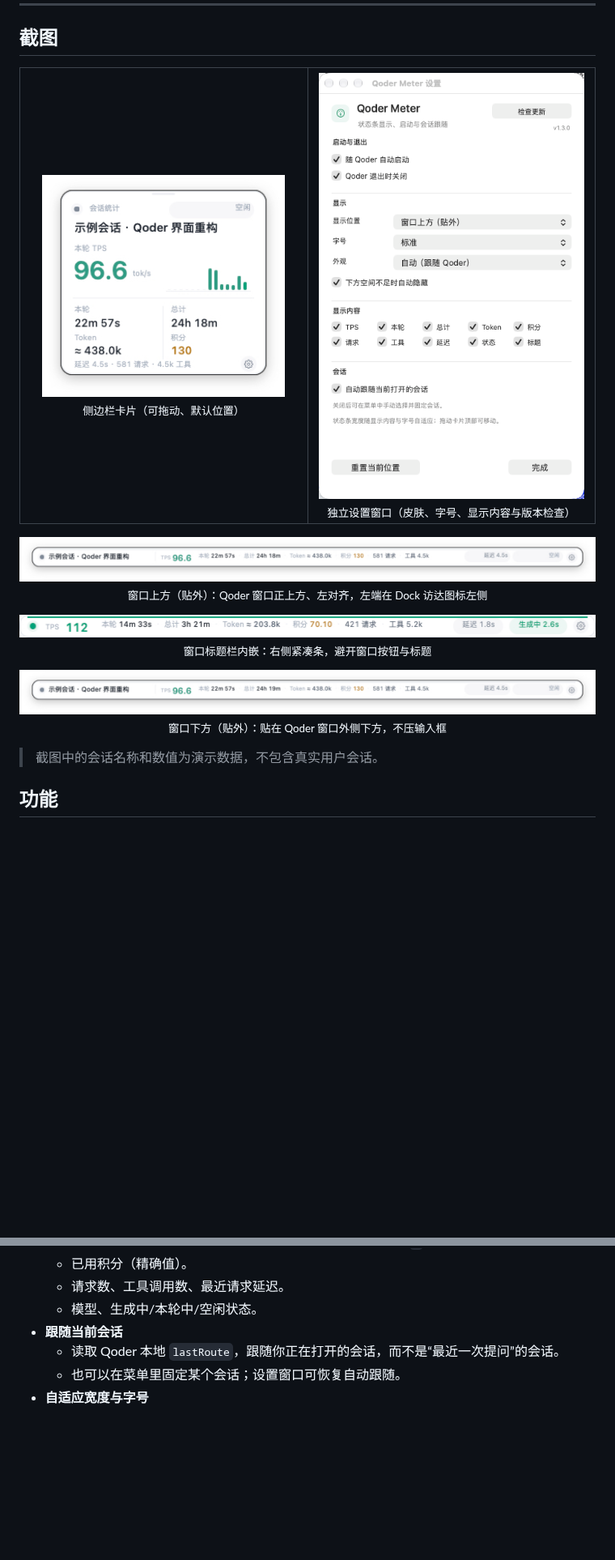
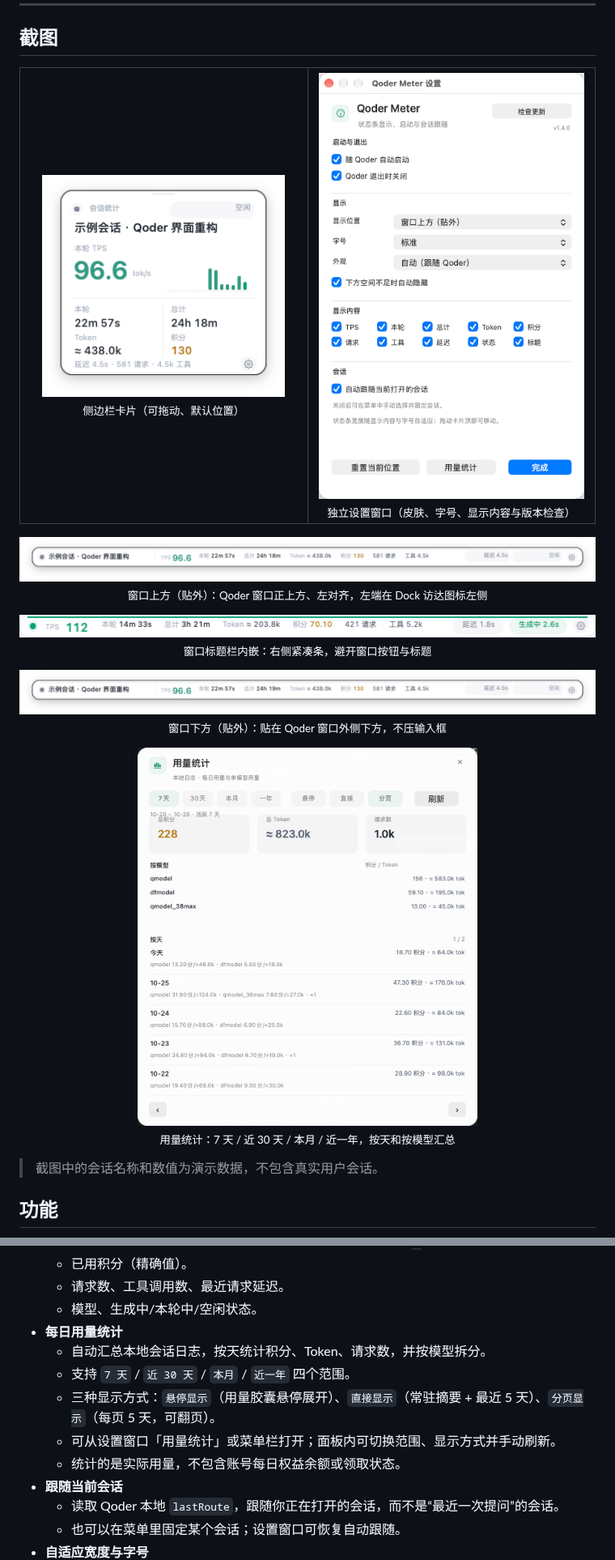
Before and after one commit to chenleshu/qoder-meter, a Markdown page: README.md, 2 parts joined by grey strips. Shown at 81% size. Rendered like a GitHub page; pictures changed too: docs/screenshots/settings.png, docs/screenshots/stats.png (added); blank space fills up the shorter version.

```diff
--- a/README.md
+++ b/README.md
@@ -40,6 +40,11 @@ Qoder Meter 是一个轻量的 macOS 菜单栏/浮窗工具，用只读方式读
   <sub>窗口下方（贴外）：贴在 Qoder 窗口外侧下方，不压输入框</sub>
 </p>
 
+<p align="center">
+  <img src="docs/screenshots/stats.png" width="420" alt="用量统计面板"><br>
+  <sub>用量统计：7 天 / 近 30 天 / 本月 / 近一年，按天和按模型汇总</sub>
+</p>
+
 > 截图中的会话名称和数值为演示数据，不包含真实用户会话。
 
 ## 功能
@@ -56,6 +61,12 @@ Qoder Meter 是一个轻量的 macOS 菜单栏/浮窗工具，用只读方式读
   - 已用积分（精确值）。
   - 请求数、工具调用数、最近请求延迟。
   - 模型、生成中/本轮中/空闲状态。
+- **每日用量统计**
+  - 自动汇总本地会话日志，按天统计积分、Token、请求数，并按模型拆分。
+  - 支持 `7 天` / `近 30 天` / `本月` / `近一年` 四个范围。
+  - 三种显示方式：`悬停显示`（用量胶囊悬停展开）、`直接显示`（常驻摘要 + 最近 5 天）、`分页显示`（每页 5 天，可翻页）。
+  - 可从设置窗口「用量统计」或菜单栏打开；面板内可切换范围、显示方式并手动刷新。
+  - 统计的是实际用量，不包含账号每日权益余额或领取状态。
 - **跟随当前会话**
   - 读取 Qoder 本地 `lastRoute`，跟随你正在打开的会话，而不是“最近一次提问”的会话。
   - 也可以在菜单里固定某个会话；设置窗口可恢复自动跟随。
```
Also changed, not shown: other parts of README.md (+18 -0 lines), 2 other files.
